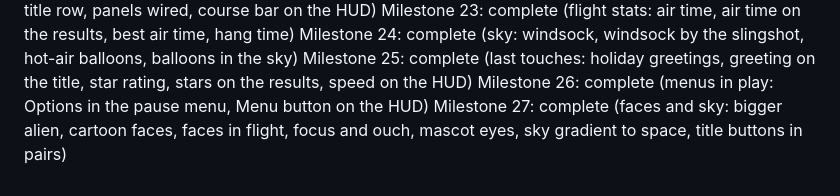
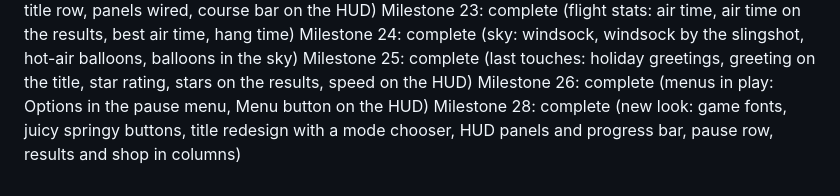
Before and after one commit to brueland/AI-Slingshot-Slop, a Markdown page: docs/PROGRESS.md, the part around the change. Drawn GitHub-style.

```diff
--- a/docs/PROGRESS.md
+++ b/docs/PROGRESS.md
@@ -28,4 +28,4 @@ Milestone 23: complete (flight stats: air time, air time on the results, best ai
 Milestone 24: complete (sky: windsock, windsock by the slingshot, hot-air balloons, balloons in the sky)
 Milestone 25: complete (last touches: holiday greetings, greeting on the title, star rating, stars on the results, speed on the HUD)
 Milestone 26: complete (menus in play: Options in the pause menu, Menu button on the HUD)
-Milestone 27: complete (faces and sky: bigger alien, cartoon faces, faces in flight, focus and ouch, mascot eyes, sky gradient to space, title buttons in pairs)
+Milestone 28: complete (new look: game fonts, juicy springy buttons, title redesign with a mode chooser, HUD panels and progress bar, pause row, results and shop in columns)
```
